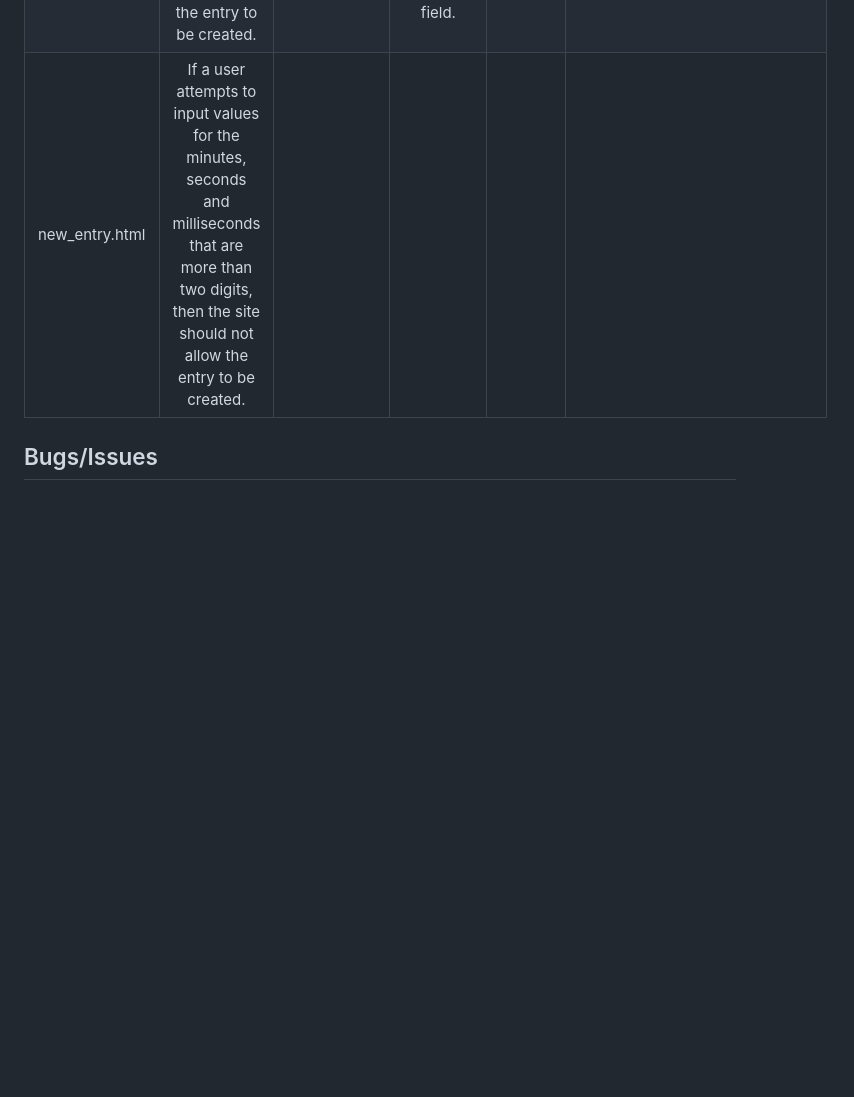
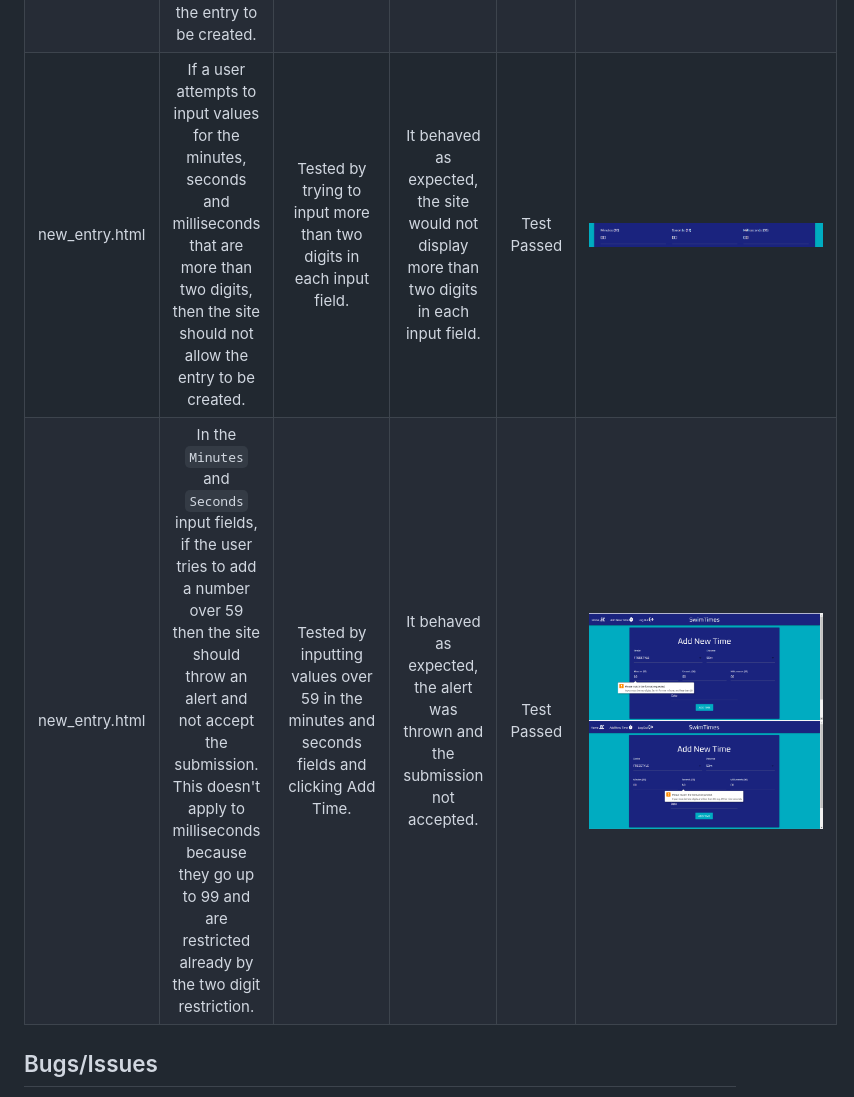
Before and after one commit to seanbrindley17/milestone-project-3-mk2, a Markdown page: TESTING.md, the part around the change. GitHub-like rendering; pictures changed too: readme-documentation/screenshots/defensive/input-numbers.png (added), readme-documentation/screenshots/defensive/minutes-max.png (added), readme-documentation/screenshots/defensive/seconds-max.png (added); blank space fills up the shorter version.

Commit message:
Add new_entry testing to defensive programming and screenshots added as well

```diff
--- a/TESTING.md
+++ b/TESTING.md
@@ -111,7 +111,8 @@ I tested responsiveness using my own laptop and by simulating devices using Chro
 | login.html | If a user doesn't fill either the username or password field, they should be prompted to by the browser and it will not accept a blank input | Tested by inputting a username without a password and a blank form with no inputs filled in | It behaved as expected, the browser doesn't allow a log in and the user is prompted to input the missing data. | Test Passed | ![screenshot of login requiring username](/readme-documentation/screenshots/defensive/login-username-required.png) ![screenshot of login requiring password](/readme-documentation/screenshots/defensive/login-password-required.png) |
 | new_entry.html | If a user attempts to create an entry without choosing a stroke and distance, then the site will not allow the entry to be created | Tested by leaving the stroke and distance inputs blank and clicking the add time button. | It behaved in an intended way but without flashing an alert. | Test Passed | ![screenshot of add entry with stroke blank](/readme-documentation/screenshots/defensive/add-entry-nostroke.png) ![screenshot of add entry with distance blank](/readme-documentation/screenshots/defensive/add-entry-nodistance.png) |
 | new_entry.html | If a user attempts to create an entry without inputting a time and date then the site will not allow the entry to be created. | Tested by leaving input fields blank and clicking the add time button. | It behaved as expected, an alert is flashed on the relevant input field. | Test Passed | ![screenshot of add entry minutes](/readme-documentation/screenshots/defensive/add-entry-minutes.png) ![screenshot of add entry seconds](/readme-documentation/screenshots/defensive/add-entry-seconds.png) ![screenshot of add entry milliseconds](/readme-documentation/screenshots/defensive/add-entry-ms.png) ![screenshot of add entry date](/readme-documentation/screenshots/defensive/add-entry-date.png) |
-| new_entry.html | If a user attempts to input values for the minutes, seconds and milliseconds that are more than two digits, then the site should not allow the entry to be created. |
+| new_entry.html | If a user attempts to input values for the minutes, seconds and milliseconds that are more than two digits, then the site should not allow the entry to be created. | Tested by trying to input more than two digits in each input field. | It behaved as expected, the site would not display more than two digits in each input field. | Test Passed | ![screenshot of input field two digit numbers](/readme-documentation/screenshots/defensive/input-numbers.png) |
+| new_entry.html | In the `Minutes` and `Seconds` input fields, if the user tries to add a number over 59 then the site should throw an alert and not accept the submission. This doesn't apply to milliseconds because they go up to 99 and are restricted already by the two digit restriction. | Tested by inputting values over 59 in the minutes and seconds fields and clicking Add Time. | It behaved as expected, the alert was thrown and the submission not accepted. | Test Passed | ![screenshot of minutes over 59](/readme-documentation/screenshots/defensive/minutes-max.png) ![screenshot of seconds over 59](/readme-documentation/screenshots/defensive/seconds-max.png) |
 
 
 ## Bugs/Issues
```
